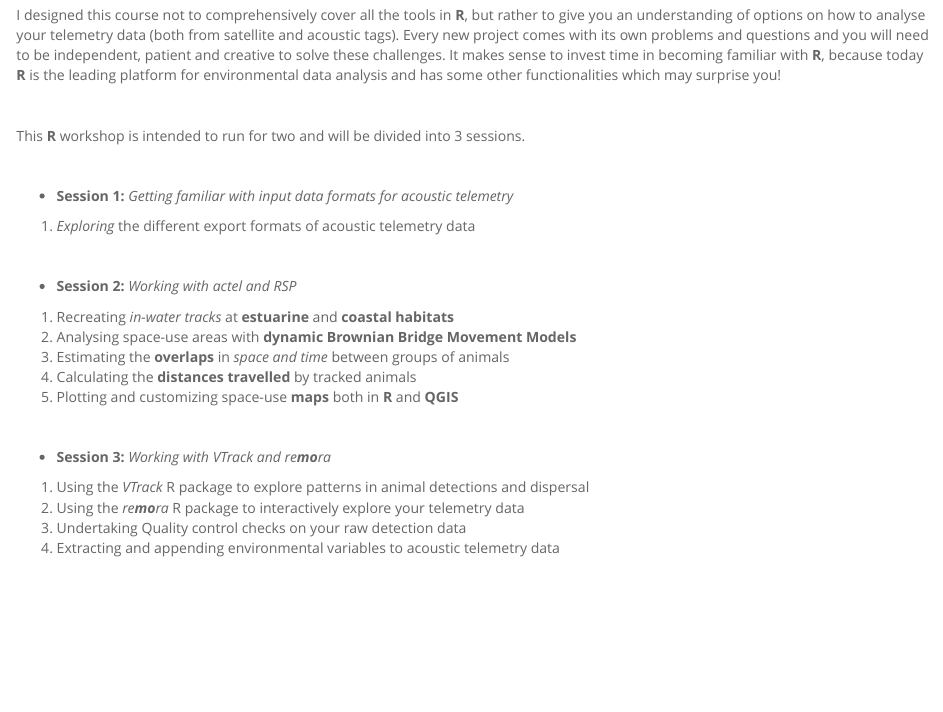
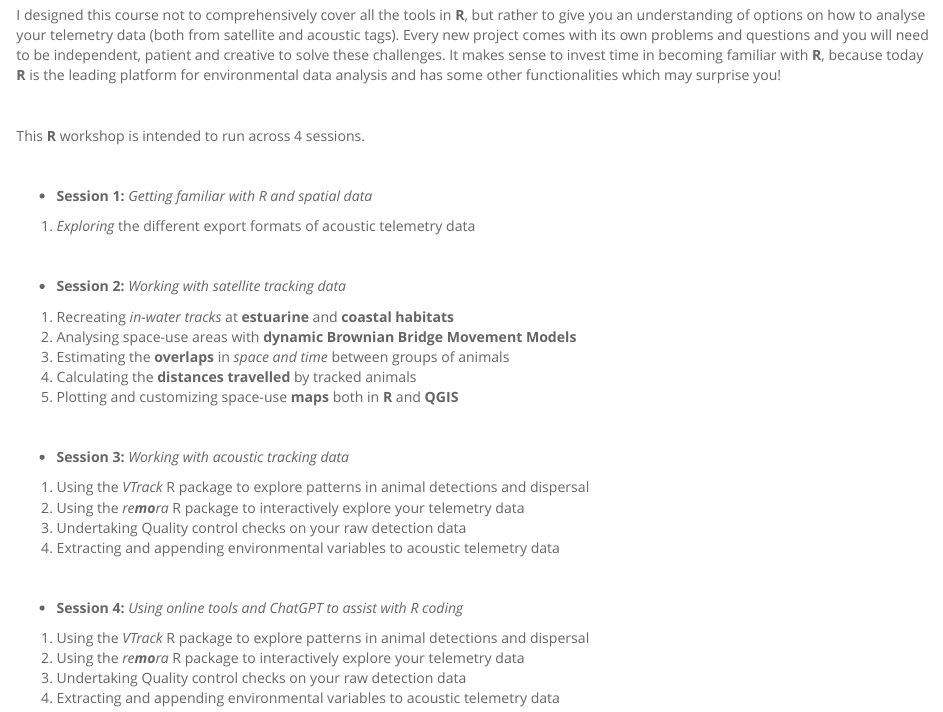
Before and after one commit to vinayudyawer/SEA-workshop2023, an R Markdown document (SEA Workshop 2023.Rmd): the page in a window 1100 px wide, from 500 px down. Rendered offline with R 4.5, knitr and Pandoc, with nearby package versions; some code elsewhere in the file could not run offline.

Commit message:
Update SEA Workshop 2023.Rmd

```diff
--- a/SEA Workshop 2023.Rmd
+++ b/SEA Workshop 2023.Rmd
@@ -54,17 +54,17 @@ data analysis and has some other functionalities which may surprise you!
 
 <br>
 
-This **R** workshop is intended to run for two  and will be divided into 3 sessions.
-
-<br>
-
--   **Session 1:** *Getting familiar with input data formats for acoustic telemetry*
+This **R** workshop is intended to run across 4 sessions.
+
+<br>
+
+-   **Session 1:** *Getting familiar with R and spatial data*
 
 1.  *Exploring* the different export formats of acoustic telemetry data
 
 <br>
 
--   **Session 2:** *Working with actel and RSP*
+-   **Session 2:** *Working with satellite tracking data*
 
 1.  Recreating *in-water tracks* at **estuarine** and **coastal habitats**
 2.  Analysing space-use areas with **dynamic Brownian Bridge Movement Models**
@@ -74,12 +74,22 @@ This **R** workshop is intended to run for two  and will be divided into 3 sessi
 
 <br>
 
--   **Session 3:** *Working with VTrack and re**mo**ra*
+-   **Session 3:** *Working with acoustic tracking data*
 
 1.  Using the *VTrack* R package to explore patterns in animal detections and dispersal
 2.  Using the *re**mo**ra* R package to interactively explore your telemetry data
 3.  Undertaking Quality control checks on your raw detection data
 4.  Extracting and appending environmental variables to acoustic telemetry data
+
+<br>
+
+-   **Session 4:** *Using online tools and ChatGPT to assist with R coding*
+
+1.  Using the *VTrack* R package to explore patterns in animal detections and dispersal
+2.  Using the *re**mo**ra* R package to interactively explore your telemetry data
+3.  Undertaking Quality control checks on your raw detection data
+4.  Extracting and appending environmental variables to acoustic telemetry data
+
 
 <br> <br>
 
```
